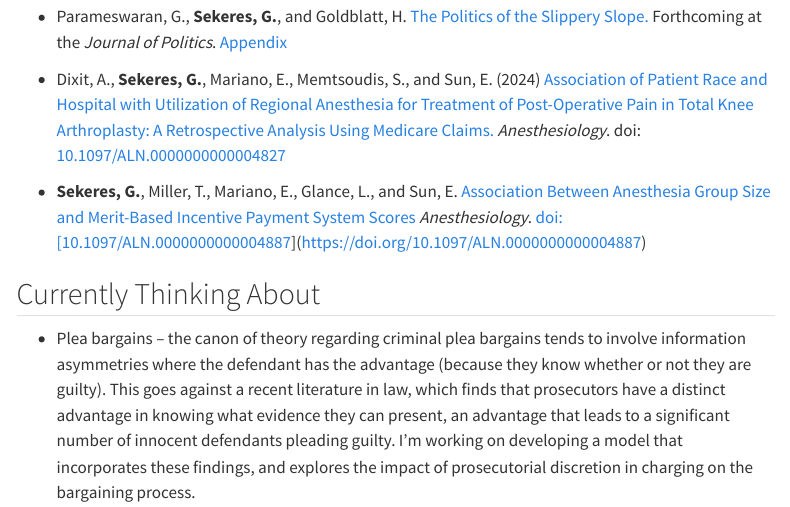
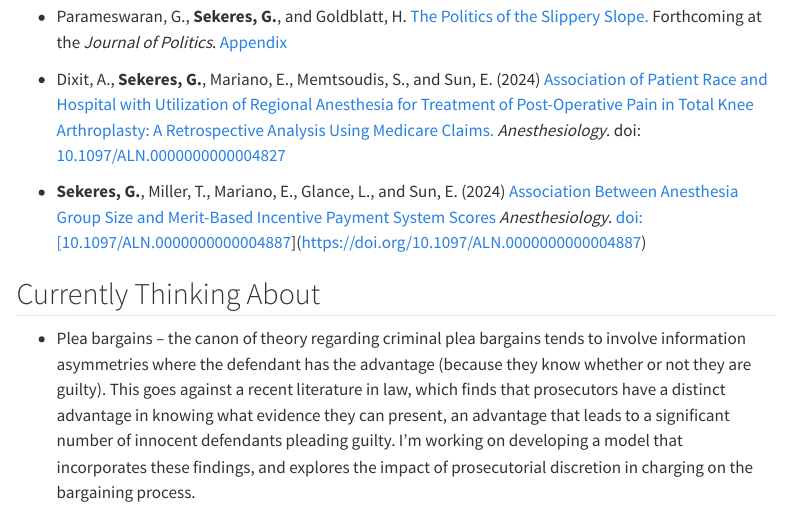
Before and after one commit to gsekeres/mysite, a Quarto document (research.qmd): the page in a window 1100 px wide, from 130 px down. Rendered offline with R 4.5, knitr and Pandoc in place of Quarto, with nearby package versions; menus at the side of the page are left out.

```diff
--- a/_quarto.yml
+++ b/_quarto.yml
@@ -3,6 +3,7 @@
 
 website:
   title: "Gabe Sekeres"
+  favicon: favicon.png
   twitter-card: true
   navbar:
     background: light
--- a/research.qmd
+++ b/research.qmd
@@ -9,7 +9,7 @@
 
  - Dixit, A., __Sekeres, G.__, Mariano, E., Memtsoudis, S., and Sun, E. (2024) [Association of Patient Race and Hospital with Utilization of Regional Anesthesia for Treatment of Post-Operative Pain in Total Knee Arthroplasty: A Retrospective Analysis Using Medicare Claims.](/gsekeres_tka_paper.pdf) _Anesthesiology_. doi: [10.1097/ALN.0000000000004827](https://doi.org/10.1097/ALN.0000000000004827)
 
- - __Sekeres, G.__, Miller, T., Mariano, E., Glance, L., and Sun, E. [Association Between Anesthesia Group Size and Merit-Based Incentive Payment System Scores](/gsekeres_mips_paper.pdf) _Anesthesiology_. doi:[10.1097/ALN.0000000000004887](https://doi.org/10.1097/ALN.0000000000004887)
+ - __Sekeres, G.__, Miller, T., Mariano, E., Glance, L., and Sun, E. (2024) [Association Between Anesthesia Group Size and Merit-Based Incentive Payment System Scores](/gsekeres_mips_paper.pdf) _Anesthesiology_. doi:[10.1097/ALN.0000000000004887](https://doi.org/10.1097/ALN.0000000000004887)
 
 
 ## Currently Thinking About
```
Also changed, not shown: favicon.png (added), gabe_sekeres_cv.pdf, 1 other file.
